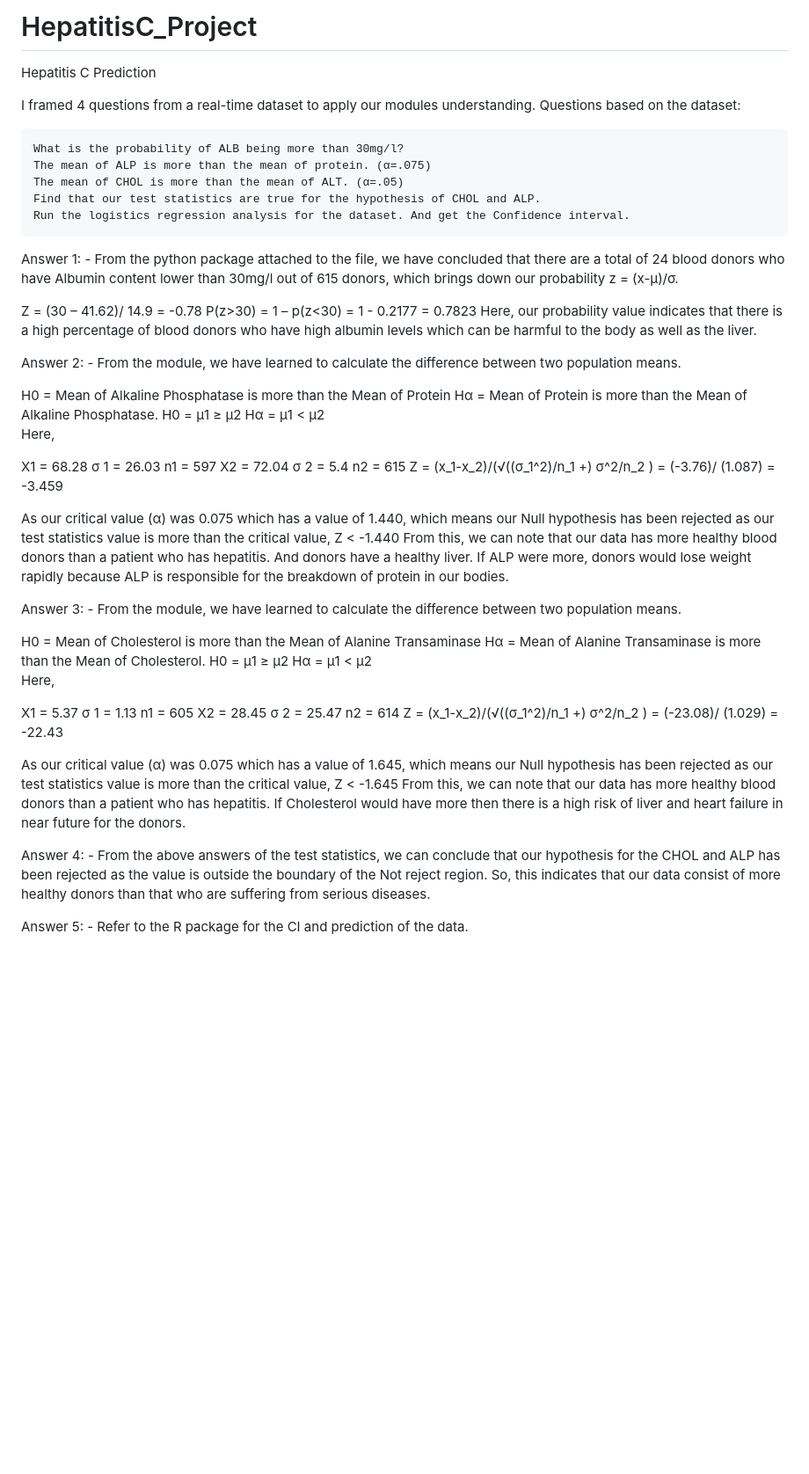
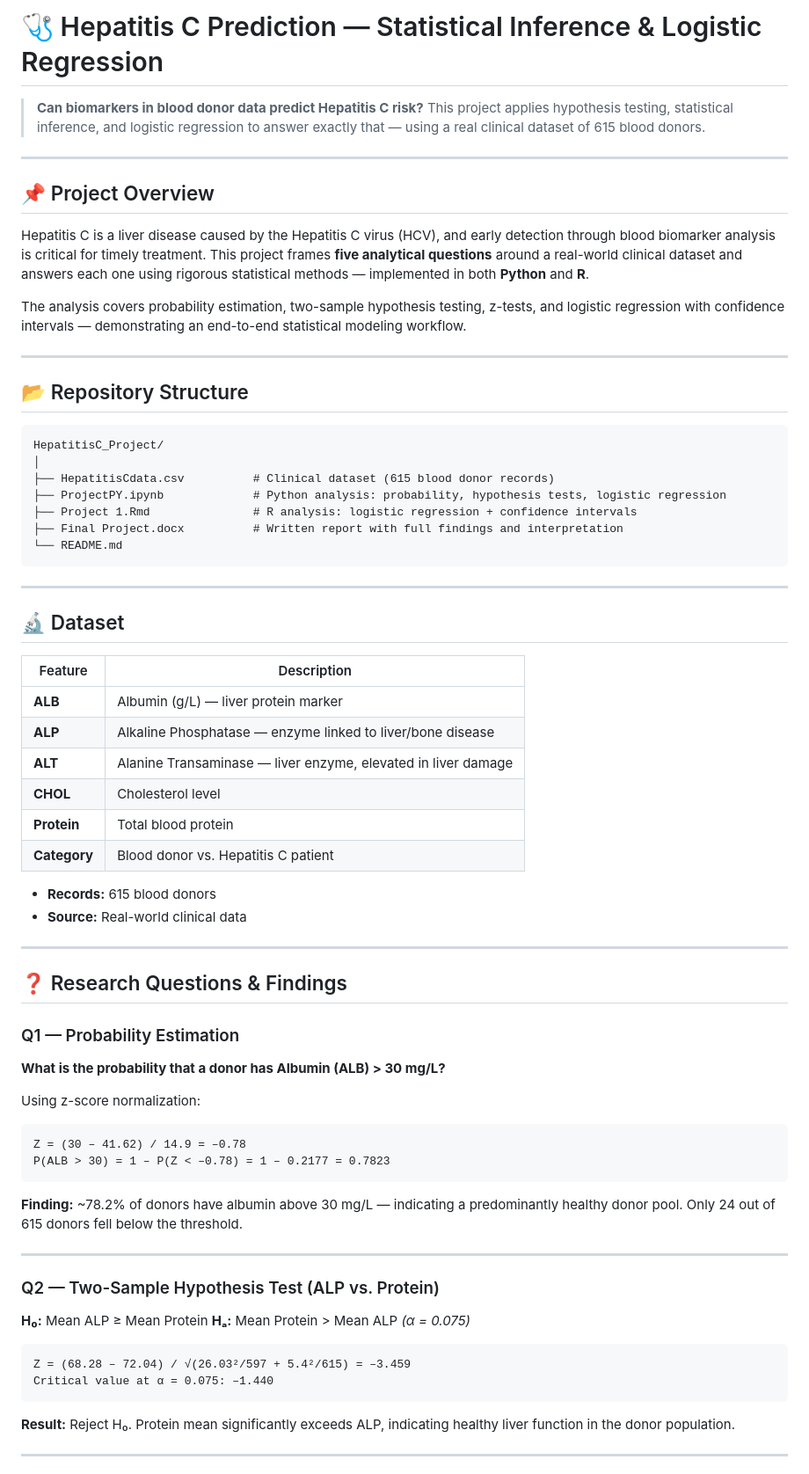
Before and after one commit to janmejoykar1807/HepatitisC_Project, a Markdown page: README.md, the part around one of its changes. Shown at 88% size. Rendered like a GitHub page; blank space fills up the shorter version.

Commit message:
Add project README with statistical analysis documentation

````diff
--- a/README.md
+++ b/README.md
@@ -1,53 +1,74 @@
-# HepatitisC_Project
-Hepatitis C Prediction
+# 🩺 Hepatitis C Prediction — Statistical Inference & Logistic Regression
 
-I framed 4 questions from a real-time dataset to apply our modules understanding.
-Questions based on the dataset:
+> **Can biomarkers in blood donor data predict Hepatitis C risk?**
+> This project applies hypothesis testing, statistical inference, and logistic regression to answer exactly that — using a real clinical dataset of 615 blood donors.
 
-	What is the probability of ALB being more than 30mg/l?
-	The mean of ALP is more than the mean of protein. (α=.075)
-	The mean of CHOL is more than the mean of ALT. (α=.05)
-	Find that our test statistics are true for the hypothesis of CHOL and ALP.
-	Run the logistics regression analysis for the dataset. And get the Confidence interval.
+---
 
-Answer 1: - From the python package attached to the file, we have concluded that there are a total of 24 blood donors who have Albumin content lower than 30mg/l out of 615 donors, which brings down our probability z = (x-μ)/σ.
+## 📌 Project Overview
 
-Z = (30 – 41.62)/ 14.9 = -0.78
-P(z>30) = 1 – p(z<30) = 1 - 0.2177 = 0.7823
-Here, our probability value indicates that there is a high percentage of blood donors who have high albumin levels which can be harmful to the body as well as the liver.
+Hepatitis C is a liver disease caused by the Hepatitis C virus (HCV), and early detection through blood biomarker analysis is critical for timely treatment. This project frames **five analytical questions** around a real-world clinical dataset and answers each one using rigorous statistical methods — implemented in both **Python** and **R**.
 
-Answer 2: - From the module, we have learned to calculate the difference between two population means.
+The analysis covers probability estimation, two-sample hypothesis testing, z-tests, and logistic regression with confidence intervals — demonstrating an end-to-end statistical modeling workflow.
 
-H0 = Mean of Alkaline Phosphatase is more than the Mean of Protein
-Hα = Mean of Protein is more than the Mean of Alkaline Phosphatase.
-			H0 = µ1 ≥ µ2
-			Hα = µ1 < µ2
-Here,
+---
 
-X1 = 68.28		σ 1 = 26.03		n1 = 597
-X2 = 72.04		σ 2 = 5.4	   	n2 = 615
-Z = (x_1-x_2)/(√((σ_1^2)/n_1 +)  σ^2/n_2 )  = (-3.76)/ (1.087) = -3.459
+## 📂 Repository Structure
 
-As our critical value (α) was 0.075 which has a value of 1.440, which means our Null hypothesis has been rejected as our test statistics value is more than the critical value,
-Z < -1.440
-From this, we can note that our data has more healthy blood donors than a patient who has hepatitis. And donors have a healthy liver. If ALP were more, donors would lose weight rapidly because ALP is responsible for the breakdown of protein in our bodies.
+```
+HepatitisC_Project/
+│
+├── HepatitisCdata.csv          # Clinical dataset (615 blood donor records)
+├── ProjectPY.ipynb             # Python analysis: probability, hypothesis tests, logistic regression
+├── Project 1.Rmd               # R analysis: logistic regression + confidence intervals
+├── Final Project.docx          # Written report with full findings and interpretation
+└── README.md
+```
 
-Answer 3: - From the module, we have learned to calculate the difference between two population means.
+---
 
-H0 = Mean of Cholesterol is more than the Mean of Alanine Transaminase
-Hα = Mean of Alanine Transaminase is more than the Mean of Cholesterol.
-			H0 = µ1 ≥ µ2
-			Hα = µ1 < µ2
-Here,
+## 🔬 Dataset
 
-X1 = 5.37		σ 1 = 1.13		n1 = 605
-X2 = 28.45		σ 2 = 25.47		n2 = 614
-Z = (x_1-x_2)/(√((σ_1^2)/n_1 +)  σ^2/n_2 )  = (-23.08)/ (1.029) = -22.43
+| Feature | Description |
+|--------|-------------|
+| **ALB** | Albumin (g/L) — liver protein marker |
+| **ALP** | Alkaline Phosphatase — enzyme linked to liver/bone disease |
+| **ALT** | Alanine Transaminase — liver enzyme, elevated in liver damage |
+| **CHOL** | Cholesterol level |
+| **Protein** | Total blood protein |
+| **Category** | Blood donor vs. Hepatitis C patient |
 
-As our critical value (α) was 0.075 which has a value of 1.645, which means our Null hypothesis has been rejected as our test statistics value is more than the critical value,
-Z < -1.645
-From this, we can note that our data has more healthy blood donors than a patient who has hepatitis. If Cholesterol would have more then there is a high risk of liver and heart failure in near future for the donors.
+- **Records:** 615 blood donors
+- **Source:** Real-world clinical data
 
-Answer 4: - From the above answers of the test statistics, we can conclude that our hypothesis for the CHOL and ALP has been rejected as the value is outside the boundary of the Not reject region. So, this indicates that our data consist of more healthy donors than that who are suffering from serious diseases.
+---
 
-Answer 5: - Refer to the R package for the CI and prediction of the data.
+## ❓ Research Questions & Findings
+
+### Q1 — Probability Estimation
+**What is the probability that a donor has Albumin (ALB) > 30 mg/L?**
+
+Using z-score normalization:
+
+```
+Z = (30 – 41.62) / 14.9 = –0.78
+P(ALB > 30) = 1 – P(Z < –0.78) = 1 – 0.2177 = 0.7823
+```
+
+**Finding:** ~78.2% of donors have albumin above 30 mg/L — indicating a predominantly healthy donor pool. Only 24 out of 615 donors fell below the threshold.
+
+---
+
+### Q2 — Two-Sample Hypothesis Test (ALP vs. Protein)
+**H₀:** Mean ALP ≥ Mean Protein
+**Hₐ:** Mean Protein > Mean ALP  *(α = 0.075)*
+
+```
+Z = (68.28 – 72.04) / √(26.03²/597 + 5.4²/615) = –3.459
+Critical value at α = 0.075: –1.440
+```
+
+**Result:** Reject H₀. Protein mean significantly exceeds ALP, indicating healthy liver function in the donor population.
+
+---
+
````
Also changed, not shown: other parts of README.md (+64 -0 lines).
